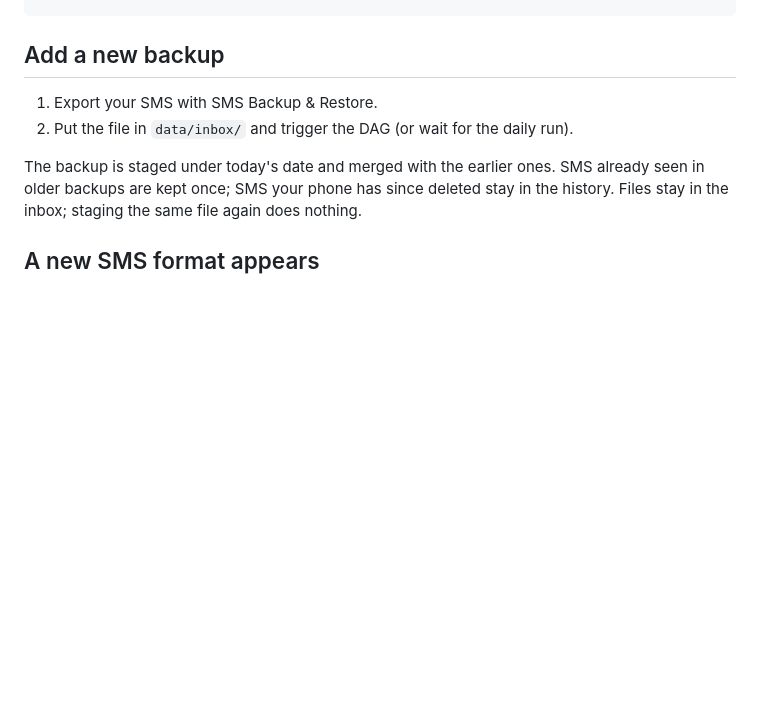
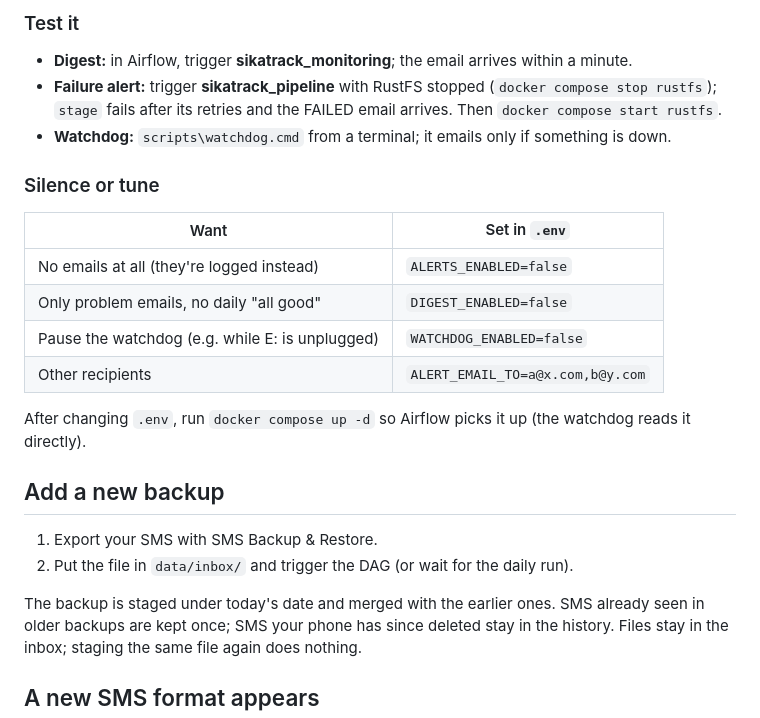
Before and after one commit to Jerry-Khobby/SikaTrack, a Markdown page: data-engineering/docs/runbook.md, the part around one of its changes. Rendered like a GitHub page; blank space fills up the shorter version.

```diff
--- a/data-engineering/docs/runbook.md
+++ b/data-engineering/docs/runbook.md
@@ -33,3 +80,22 @@ docker compose exec airflow-scheduler python -m src.orchestration.pipeline
+### Test it
+
+- **Digest:** in Airflow, trigger **sikatrack_monitoring**; the email arrives within a minute.
+- **Failure alert:** trigger **sikatrack_pipeline** with RustFS stopped
+  (`docker compose stop rustfs`); `stage` fails after its retries and the FAILED email arrives.
+  Then `docker compose start rustfs`.
+- **Watchdog:** `scripts\watchdog.cmd` from a terminal; it emails only if something is down.
+
+### Silence or tune
+
+| Want | Set in `.env` |
+|---|---|
+| No emails at all (they're logged instead) | `ALERTS_ENABLED=false` |
+| Only problem emails, no daily "all good" | `DIGEST_ENABLED=false` |
+| Pause the watchdog (e.g. while E: is unplugged) | `WATCHDOG_ENABLED=false` |
+| Other recipients | `ALERT_EMAIL_TO=a@x.com,b@y.com` |
+
+After changing `.env`, run `docker compose up -d` so Airflow picks it up (the watchdog reads it
+directly).
 
 ## Add a new backup
 
```
Also changed, not shown: other parts of data-engineering/docs/runbook.md (+47 -0 lines), data-engineering/README.md (+5 -3 lines), data-engineering/docs/architecture.md (+18 -0 lines).
